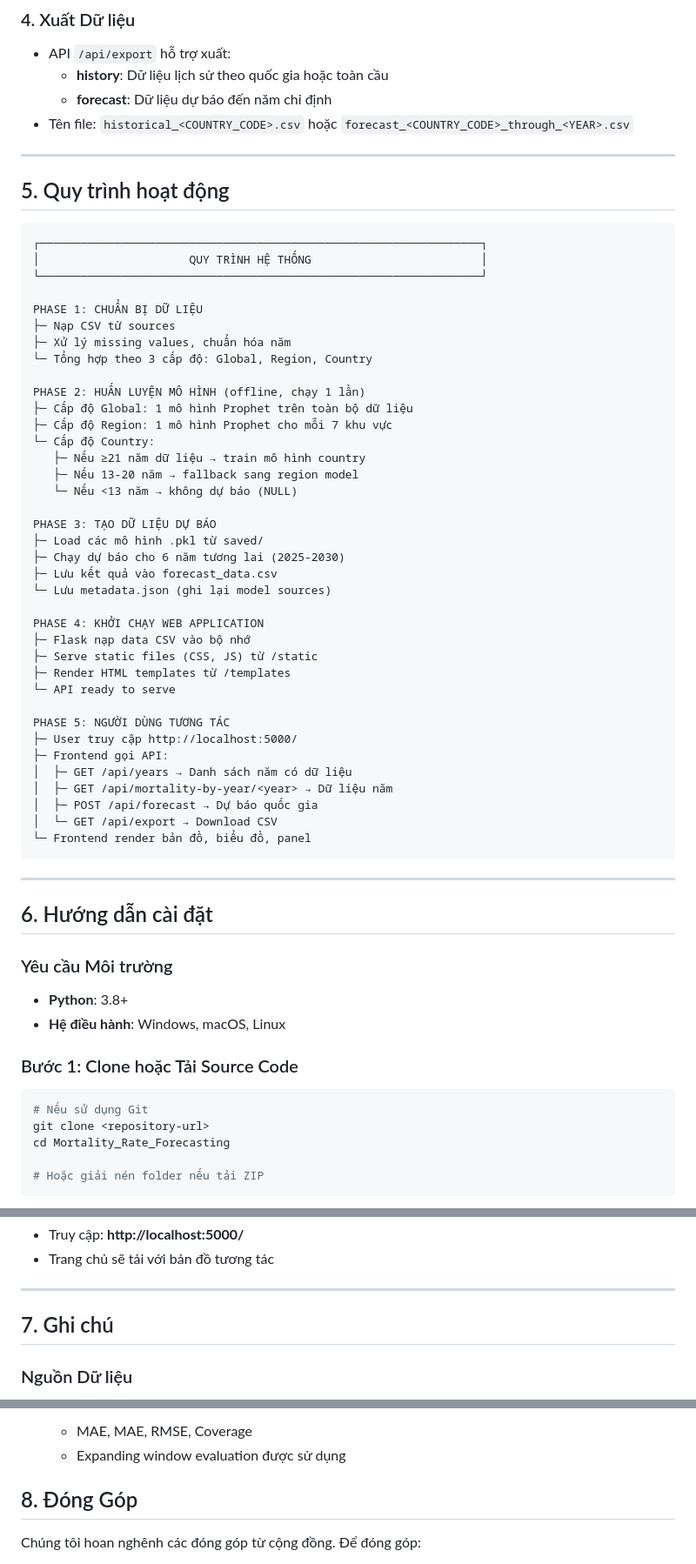
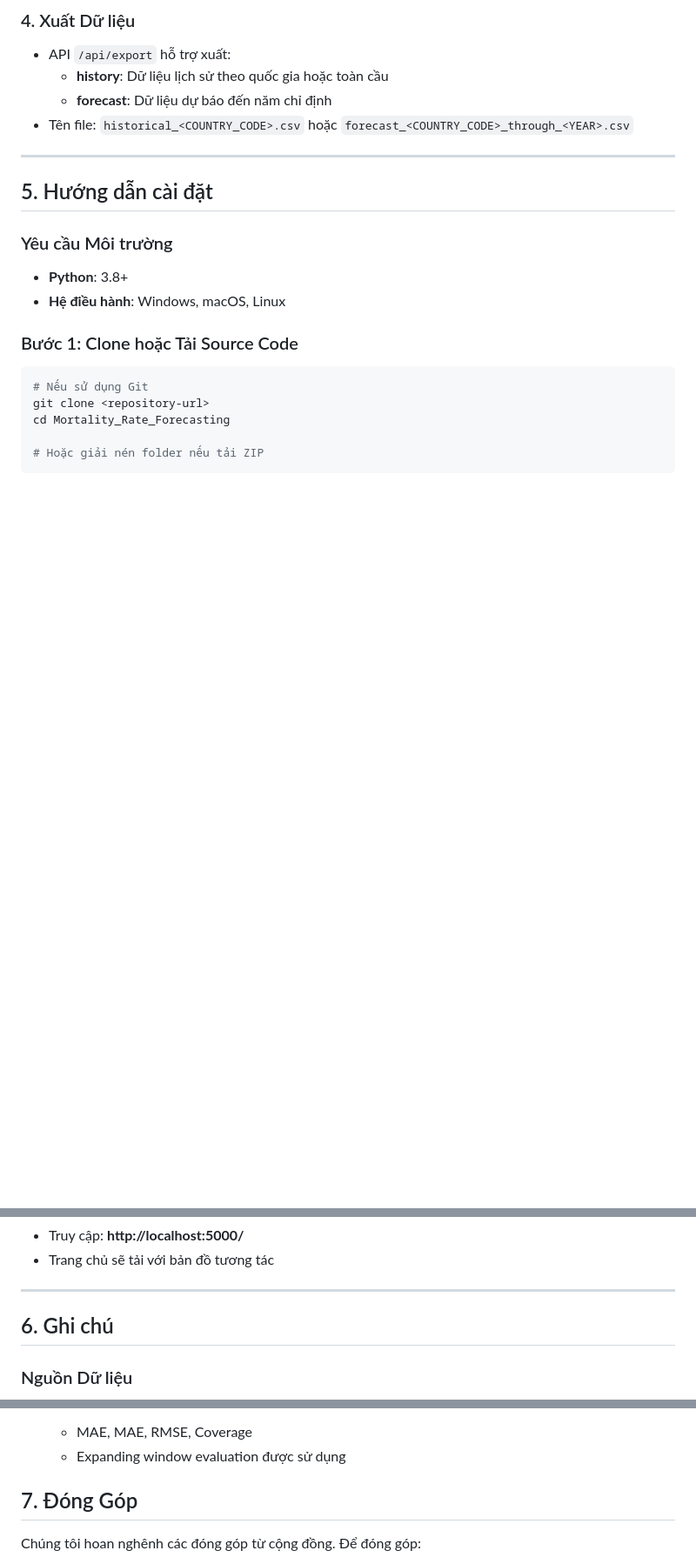
Before and after one commit to NgocMypzg/Mortality_Rate_Forecasting, a Markdown page: README.md, 3 parts joined by grey strips. Shown at 87% size. Rendered like a GitHub page; blank space fills up the shorter version.

Commit message:
Revise README structure and update installation guide
Updated the README to reflect changes in the installation guide and reorganized sections.

````diff
--- a/README.md
+++ b/README.md
@@ -153,50 +153,8 @@ Mortality_Rate_Forecasting/
 
 ---
 
-## 5. Quy trình hoạt động
 
-```
-┌─────────────────────────────────────────────────────────────────┐
-│                      QUY TRÌNH HỆ THỐNG                         │
-└─────────────────────────────────────────────────────────────────┘
-
-PHASE 1: CHUẨN BỊ DỮ LIỆU
-├─ Nạp CSV từ sources
-├─ Xử lý missing values, chuẩn hóa năm
-└─ Tổng hợp theo 3 cấp độ: Global, Region, Country
-
-PHASE 2: HUẤN LUYỆN MÔ HÌNH (offline, chạy 1 lần)
-├─ Cấp độ Global: 1 mô hình Prophet trên toàn bộ dữ liệu
-├─ Cấp độ Region: 1 mô hình Prophet cho mỗi 7 khu vực
-└─ Cấp độ Country:
-   ├─ Nếu ≥21 năm dữ liệu → train mô hình country
-   ├─ Nếu 13-20 năm → fallback sang region model
-   └─ Nếu <13 năm → không dự báo (NULL)
-
-PHASE 3: TẠO DỮ LIỆU DỰ BÁO
-├─ Load các mô hình .pkl từ saved/
-├─ Chạy dự báo cho 6 năm tương lai (2025-2030)
-├─ Lưu kết quả vào forecast_data.csv
-└─ Lưu metadata.json (ghi lại model sources)
-
-PHASE 4: KHỞI CHẠY WEB APPLICATION
-├─ Flask nạp data CSV vào bộ nhớ
-├─ Serve static files (CSS, JS) từ /static
-├─ Render HTML templates từ /templates
-└─ API ready to serve
-
-PHASE 5: NGƯỜI DÙNG TƯƠNG TÁC
-├─ User truy cập http://localhost:5000/
-├─ Frontend gọi API:
-│  ├─ GET /api/years → Danh sách năm có dữ liệu
-│  ├─ GET /api/mortality-by-year/<year> → Dữ liệu năm
-│  ├─ POST /api/forecast → Dự báo quốc gia
-│  └─ GET /api/export → Download CSV
-└─ Frontend render bản đồ, biểu đồ, panel
-```
----
-
-## 6. Hướng dẫn cài đặt
+## 5. Hướng dẫn cài đặt
 
 ### Yêu cầu Môi trường
 
@@ -256,7 +214,7 @@ Output:
 
 ---
 
-## 7. Ghi chú
+## 6. Ghi chú
 
 ### Nguồn Dữ liệu
 
@@ -284,7 +242,7 @@ Output:
    - MAE, MAE, RMSE, Coverage
    - Expanding window evaluation được sử dụng
 
-## 8. Đóng Góp
+## 7. Đóng Góp
 
 Chúng tôi hoan nghênh các đóng góp từ cộng đồng. Để đóng góp:
 
````
Also changed, not shown: other parts of README.md (+0 -2 lines).
